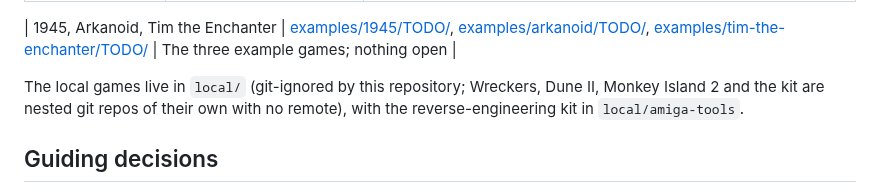
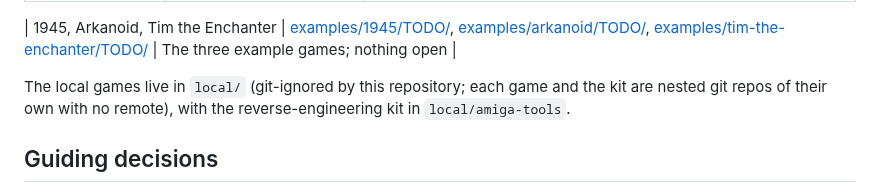
Before and after one commit to tomdionysus/tenkai, a Markdown page: TODO/README.md, the part around the change. Rendered like a GitHub page.

Commit message:
TODO: every local game is a nested git repo now (Golden Axe and Myst since today)

```diff
--- a/TODO/README.md
+++ b/TODO/README.md
@@ -35,8 +35,8 @@ game gives the engine arrives in `lib/` with specs and docs, and is recorded in
 
 | 1945, Arkanoid, Tim the Enchanter | [examples/1945/TODO/](../examples/1945/TODO/STATE.md), [examples/arkanoid/TODO/](../examples/arkanoid/TODO/STATE.md), [examples/tim-the-enchanter/TODO/](../examples/tim-the-enchanter/TODO/STATE.md) | The three example games; nothing open |
 
-The local games live in `local/` (git-ignored by this repository; Wreckers, Dune II, Monkey Island 2 and the kit
-are nested git repos of their own with no remote), with the reverse-engineering kit in `local/amiga-tools`.
+The local games live in `local/` (git-ignored by this repository; each game and the kit are nested git repos of
+their own with no remote), with the reverse-engineering kit in `local/amiga-tools`.
 
 ## Guiding decisions
 
```
